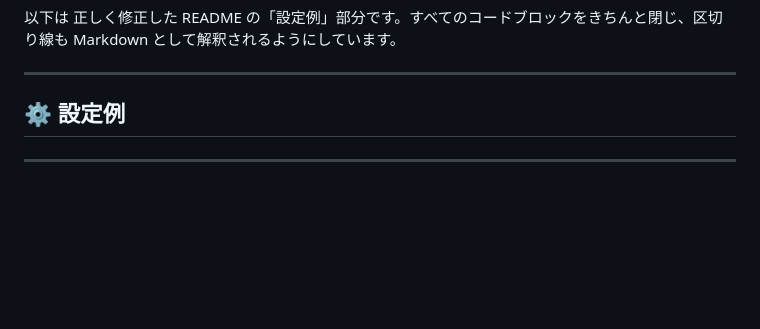
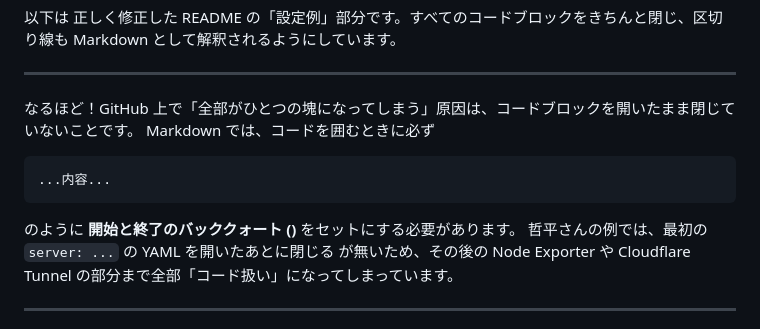
Before and after one commit to PK-2736/rectbot, a Markdown page: docs/Monitoring.md, the part around the change printed below. Rendered like a GitHub page; blank space fills up the shorter version.

Commit message:
Monitoring.md を更新

````diff
--- a/docs/Monitoring.md
+++ b/docs/Monitoring.md
@@ -82,6 +82,14 @@ Xserver ↔ OCI 監視・統合構成
 
 ---
 
-## ⚙️ 設定例
+なるほど！GitHub 上で「全部がひとつの塊になってしまう」原因は、コードブロックを開いたまま閉じていないことです。
+Markdown では、コードを囲むときに必ず
+
+```yaml
+...内容...
+```
+
+
+のように **開始と終了のバッククォート ()** をセットにする必要があります。   哲平さんの例では、最初の `server: ...` の YAML を開いたあとに閉じる  が無いため、その後の Node Exporter や Cloudflare Tunnel の部分まで全部「コード扱い」になってしまっています。
 
 ---
````
Also changed, not shown: other parts of docs/Monitoring.md (+159 -0 lines).
